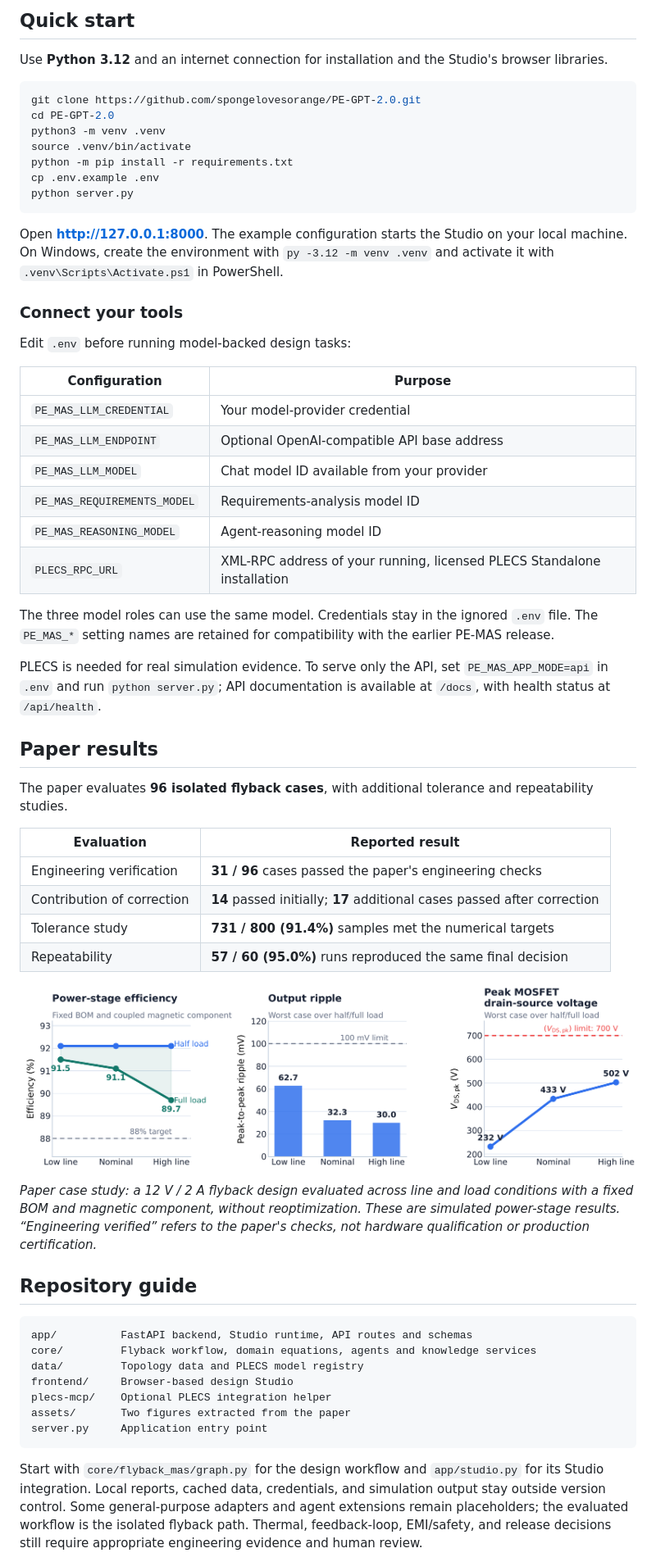
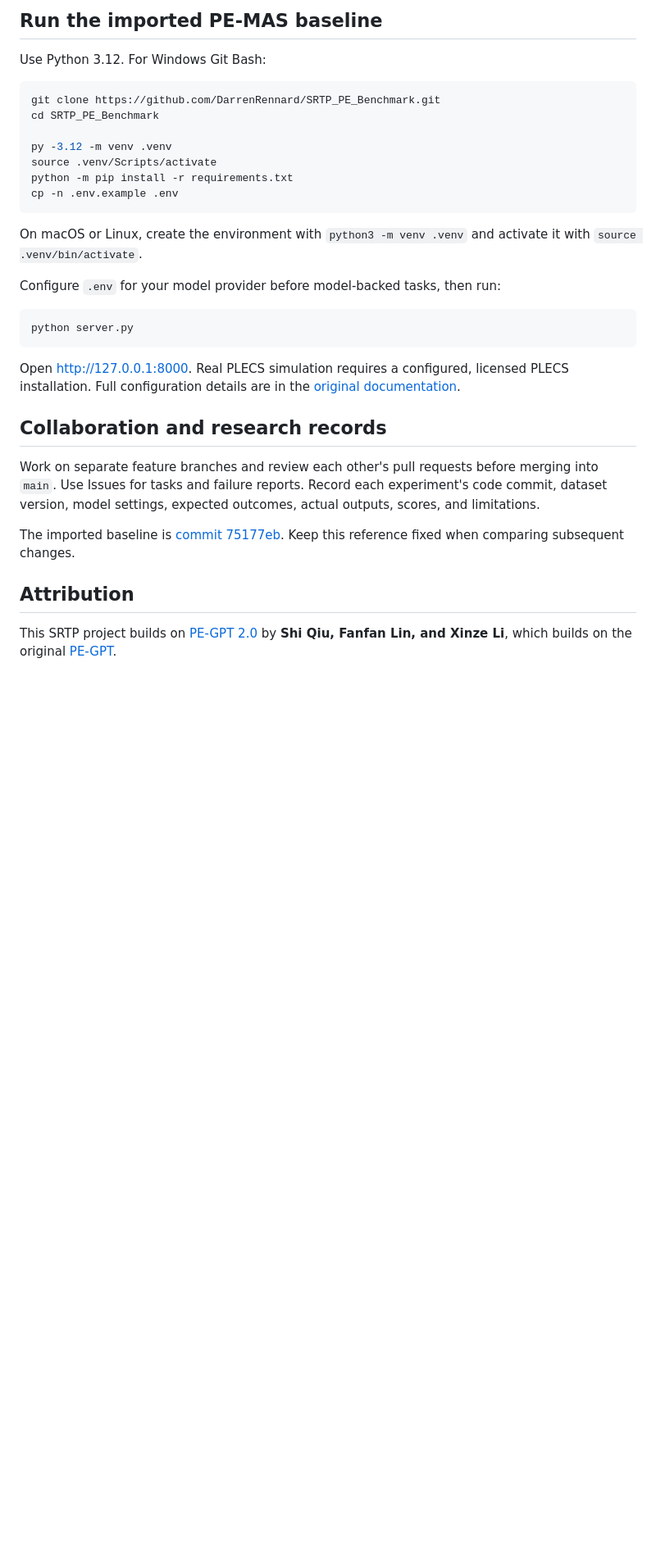
Before and after one commit to DarrenRennard/SRTP_PE_Benchmark, a Markdown page: README.md, the part around one of its changes. Shown at 82% size. Rendered like a GitHub page; blank space fills up the shorter version.

Commit message:
Document SRTP research plan and preserve upstream README

````diff
--- a/README.md
+++ b/README.md
@@ -49,63 +49,35 @@ The Studio combines a **FastAPI backend**, a **browser interface**, and a **Lang
 
-## Quick start
+## Run the imported PE-MAS baseline
 
-Use **Python 3.12** and an internet connection for installation and the Studio's browser libraries.
+Use Python 3.12. For Windows Git Bash:
 
 ```bash
-git clone https://github.com/spongelovesorange/PE-GPT-2.0.git
-cd PE-GPT-2.0
-python3 -m venv .venv
-source .venv/bin/activate
+git clone https://github.com/DarrenRennard/SRTP_PE_Benchmark.git
+cd SRTP_PE_Benchmark
+
+py -3.12 -m venv .venv
+source .venv/Scripts/activate
 python -m pip install -r requirements.txt
-cp .env.example .env
+cp -n .env.example .env
+```
+
+On macOS or Linux, create the environment with `python3 -m venv .venv` and activate it with `source .venv/bin/activate`.
+
+Configure `.env` for your model provider before model-backed tasks, then run:
+
+```bash
 python server.py
 ```
 
-Open **http://127.0.0.1:8000**. The example configuration starts the Studio on your local machine. On Windows, create the environment with `py -3.12 -m venv .venv` and activate it with `.venv\Scripts\Activate.ps1` in PowerShell.
+Open <http://127.0.0.1:8000>. Real PLECS simulation requires a configured, licensed PLECS installation. Full configuration details are in the [original documentation](README_PE_GPT_2_0.md#connect-your-tools).
 
-### Connect your tools
+## Collaboration and research records
 
-Edit `.env` before running model-backed design tasks:
+Work on separate feature branches and review each other's pull requests before merging into `main`. Use Issues for tasks and failure reports. Record each experiment's code commit, dataset version, model settings, expected outcomes, actual outputs, scores, and limitations.
 
-| Configuration | Purpose |
-| --- | --- |
-| `PE_MAS_LLM_CREDENTIAL` | Your model-provider credential |
-| `PE_MAS_LLM_ENDPOINT` | Optional OpenAI-compatible API base address |
-| `PE_MAS_LLM_MODEL` | Chat model ID available from your provider |
-| `PE_MAS_REQUIREMENTS_MODEL` | Requirements-analysis model ID |
-| `PE_MAS_REASONING_MODEL` | Agent-reasoning model ID |
-| `PLECS_RPC_URL` | XML-RPC address of your running, licensed PLECS Standalone installation |
+The imported baseline is [commit 75177eb](https://github.com/DarrenRennard/SRTP_PE_Benchmark/commit/75177eb1736ea78c3eb3626af8fdf9d9310a629b). Keep this reference fixed when comparing subsequent changes.
 
-The three model roles can use the same model. Credentials stay in the ignored `.env` file. The `PE_MAS_*` setting names are retained for compatibility with the earlier PE-MAS release.
+## Attribution
 
-PLECS is needed for real simulation evidence. To serve only the API, set `PE_MAS_APP_MODE=api` in `.env` and run `python server.py`; API documentation is available at `/docs`, with health status at `/api/health`.
+This SRTP project builds on [PE-GPT 2.0](https://github.com/spongelovesorange/PE-GPT-2.0) by **Shi Qiu, Fanfan Lin, and Xinze Li**, which builds on the original [PE-GPT](https://github.com/XinzeLee/PE-GPT).
 
-## Paper results
-
-The paper evaluates **96 isolated flyback cases**, with additional tolerance and repeatability studies.
-
-| Evaluation | Reported result |
-| --- | --- |
-| Engineering verification | **31 / 96** cases passed the paper's engineering checks |
-| Contribution of correction | **14** passed initially; **17** additional cases passed after correction |
-| Tolerance study | **731 / 800 (91.4%)** samples met the numerical targets |
-| Repeatability | **57 / 60 (95.0%)** runs reproduced the same final decision |
-
-[![Paper line/load sweep showing simulated power-stage efficiency, output ripple, and peak MOSFET drain-source voltage](assets/line-load-sweep.png)](assets/line-load-sweep.png)
-
-*Paper case study: a 12 V / 2 A flyback design evaluated across line and load conditions with a fixed BOM and magnetic component, without reoptimization. These are simulated power-stage results. “Engineering verified” refers to the paper's checks, not hardware qualification or production certification.*
-
-## Repository guide
-
-```text
-app/          FastAPI backend, Studio runtime, API routes and schemas
-core/         Flyback workflow, domain equations, agents and knowledge services
-data/         Topology data and PLECS model registry
-frontend/     Browser-based design Studio
-plecs-mcp/    Optional PLECS integration helper
-assets/       Two figures extracted from the paper
-server.py     Application entry point
-```
-
-Start with `core/flyback_mas/graph.py` for the design workflow and `app/studio.py` for its Studio integration. Local reports, cached data, credentials, and simulation output stay outside version control. Some general-purpose adapters and agent extensions remain placeholders; the evaluated workflow is the isolated flyback path. Thermal, feedback-loop, EMI/safety, and release decisions still require appropriate engineering evidence and human review.
-
````
Also changed, not shown: other parts of README.md (+31 -49 lines), README_PE_GPT_2_0.md (added, +130 -0 lines), docs/RESEARCH_PLAN.md (added, +103 -0 lines).
